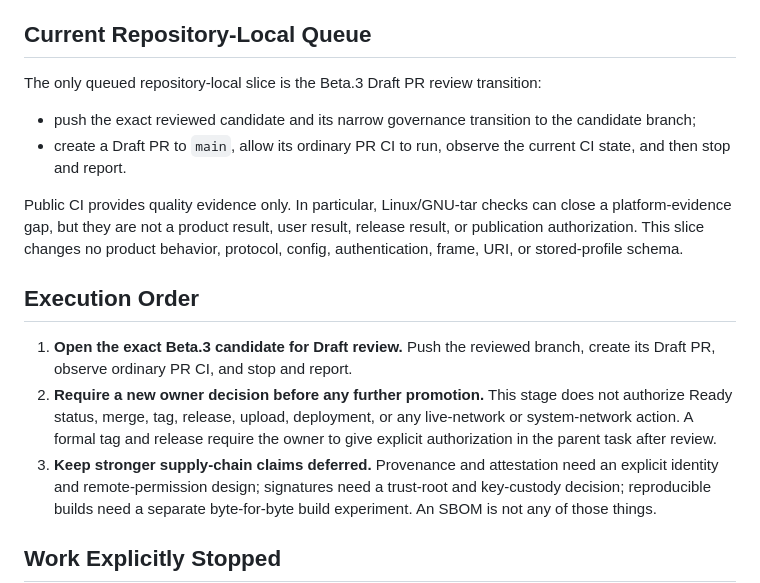
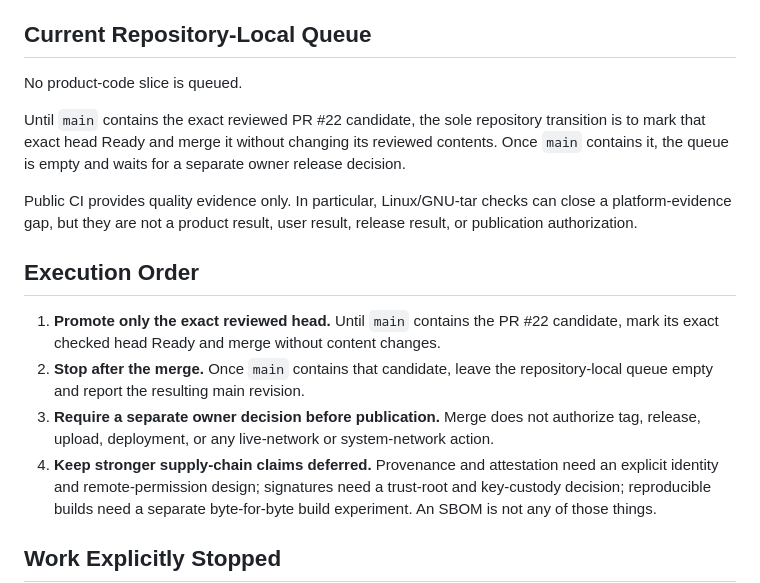
Before and after one commit to ilhaformosa/maverick, a Markdown page: ROADMAP.md, the part around the change. Drawn GitHub-style.

Commit message:
chore: authorize Beta.3 candidate merge

```diff
--- a/ROADMAP.md
+++ b/ROADMAP.md
@@ -17,29 +17,28 @@ adopted nor automatically rejected.
 
 ## Current Repository-Local Queue
 
-The only queued repository-local slice is the Beta.3 Draft PR review
-transition:
+No product-code slice is queued.
 
-- push the exact reviewed candidate and its narrow governance transition to the
-  candidate branch;
-- create a Draft PR to `main`, allow its ordinary PR CI to run, observe the
-  current CI state, and then stop and report.
+Until `main` contains the exact reviewed PR #22 candidate, the sole repository
+transition is to mark that exact head Ready and merge it without changing its
+reviewed contents. Once `main` contains it, the queue is empty and waits for a
+separate owner release decision.
 
 Public CI provides quality evidence only. In particular, Linux/GNU-tar checks
 can close a platform-evidence gap, but they are not a product result, user
-result, release result, or publication authorization. This slice changes no
-product behavior, protocol, config, authentication, frame, URI, or
-stored-profile schema.
+result, release result, or publication authorization.
 
 ## Execution Order
 
-1. **Open the exact Beta.3 candidate for Draft review.** Push the reviewed
-   branch, create its Draft PR, observe ordinary PR CI, and stop and report.
-2. **Require a new owner decision before any further promotion.** This stage
-   does not authorize Ready status, merge, tag, release, upload, deployment, or
-   any live-network or system-network action. A formal tag and release require
-   the owner to give explicit authorization in the parent task after review.
-3. **Keep stronger supply-chain claims deferred.** Provenance and attestation
+1. **Promote only the exact reviewed head.** Until `main` contains the PR #22
+   candidate, mark its exact checked head Ready and merge without content
+   changes.
+2. **Stop after the merge.** Once `main` contains that candidate, leave the
+   repository-local queue empty and report the resulting main revision.
+3. **Require a separate owner decision before publication.** Merge does not
+   authorize tag, release, upload, deployment, or any live-network or
+   system-network action.
+4. **Keep stronger supply-chain claims deferred.** Provenance and attestation
    need an explicit identity and remote-permission design; signatures need a
    trust-root and key-custody decision; reproducible builds need a separate
    byte-for-byte build experiment. An SBOM is not any of those things.
```
Also changed, not shown: STATUS.md (+8 -7 lines).
